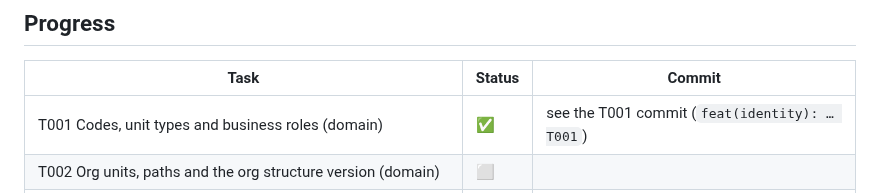
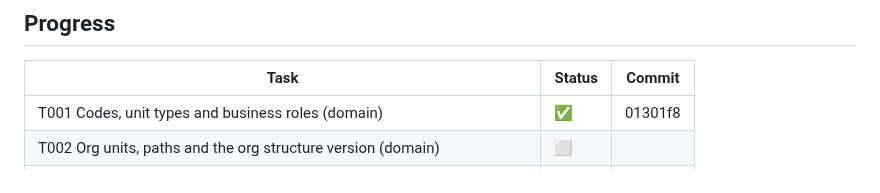
Before and after one commit to mohshacopilot/flowza, a Markdown page: specs/002-org-hierarchy/tasks.md, the part around the change. Rendered like a GitHub page.

Commit message:
docs(002): T001 done (01301f8)
Co-Authored-By: Claude Opus 5.5 <noreply@anthropic.com>

```diff
--- a/specs/002-org-hierarchy/tasks.md
+++ b/specs/002-org-hierarchy/tasks.md
@@ -19,7 +19,7 @@ puts every existing user into the root unit (plan §5.2).
 ## Progress
 | Task | Status | Commit |
 |---|---|---|
-| T001 Codes, unit types and business roles (domain) | ✅ | see the T001 commit (`feat(identity): … T001`) |
+| T001 Codes, unit types and business roles (domain) | ✅ | 01301f8 |
 | T002 Org units, paths and the org structure version (domain) | ⬜ | |
 | T003 User's place in the organization, manager chain, head walk (domain) | ⬜ | |
 | T004 Contracts: org events and the approver rule contract | ⬜ | |
```
